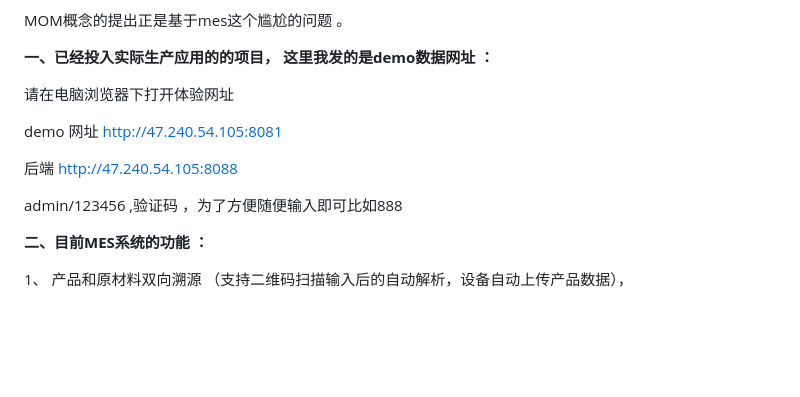
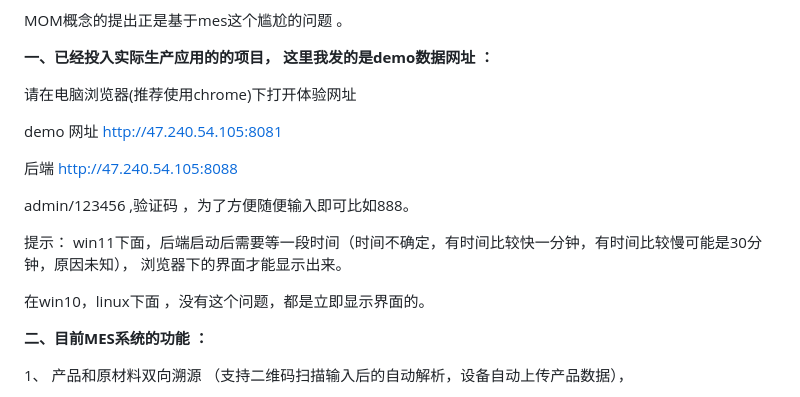
Before and after one commit to dreamer888/hm-MES., a Markdown page: readme.md, the part around the change. Drawn GitHub-style; blank space fills up the shorter version.

Commit message:
update readme.md.
Signed-off-by: imcoder <2219992847@qq.com>

```diff
--- a/readme.md
+++ b/readme.md
@@ -7,13 +7,20 @@ MOM概念的提出正是基于mes这个尴尬的问题 。
 
 **一、已经投入实际生产应用的的项目， 这里我发的是demo数据网址 ：**
 
-请在电脑浏览器下打开体验网址
+请在电脑浏览器(推荐使用chrome)下打开体验网址
 
 demo  网址 http://47.240.54.105:8081
 
 后端  http://47.240.54.105:8088
 
- admin/123456   ,验证码 ，为了方便随便输入即可比如888
+ admin/123456   ,验证码 ，为了方便随便输入即可比如888。
+
+
+提示：
+win11下面，后端启动后需要等一段时间（时间不确定，有时间比较快一分钟，有时间比较慢可能是30分钟，原因未知）， 浏览器下的界面才能显示出来。
+
+在win10，linux下面 ，没有这个问题，都是立即显示界面的。
+
 
 **二、目前MES系统的功能 ：**
 
```
